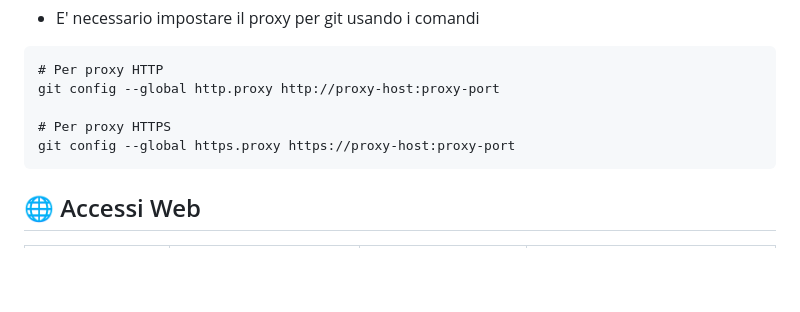
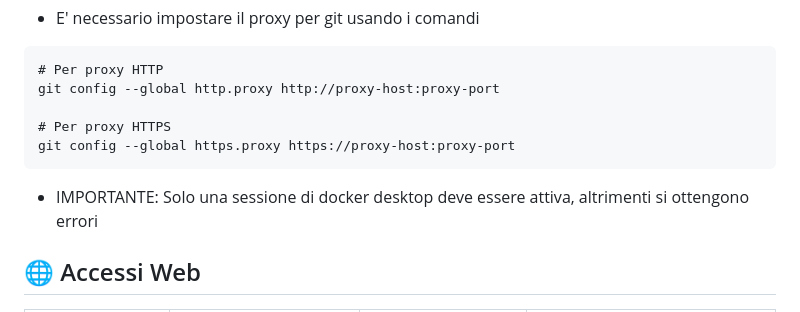
Before and after one commit to alessandro-bugatti/docker_lamp, a Markdown page: LAMP_STACK.md, the part around the change. Drawn GitHub-style; blank space fills up the shorter version.

Commit message:
note per avvio

````diff
--- a/LAMP_STACK.md
+++ b/LAMP_STACK.md
@@ -73,6 +73,8 @@ git config --global http.proxy http://proxy-host:proxy-port
 # Per proxy HTTPS
 git config --global https.proxy https://proxy-host:proxy-port
 ```
+
+- IMPORTANTE: Solo una sessione di docker desktop deve essere attiva, altrimenti si ottengono errori
 
 ## 🌐 Accessi Web
 
````
